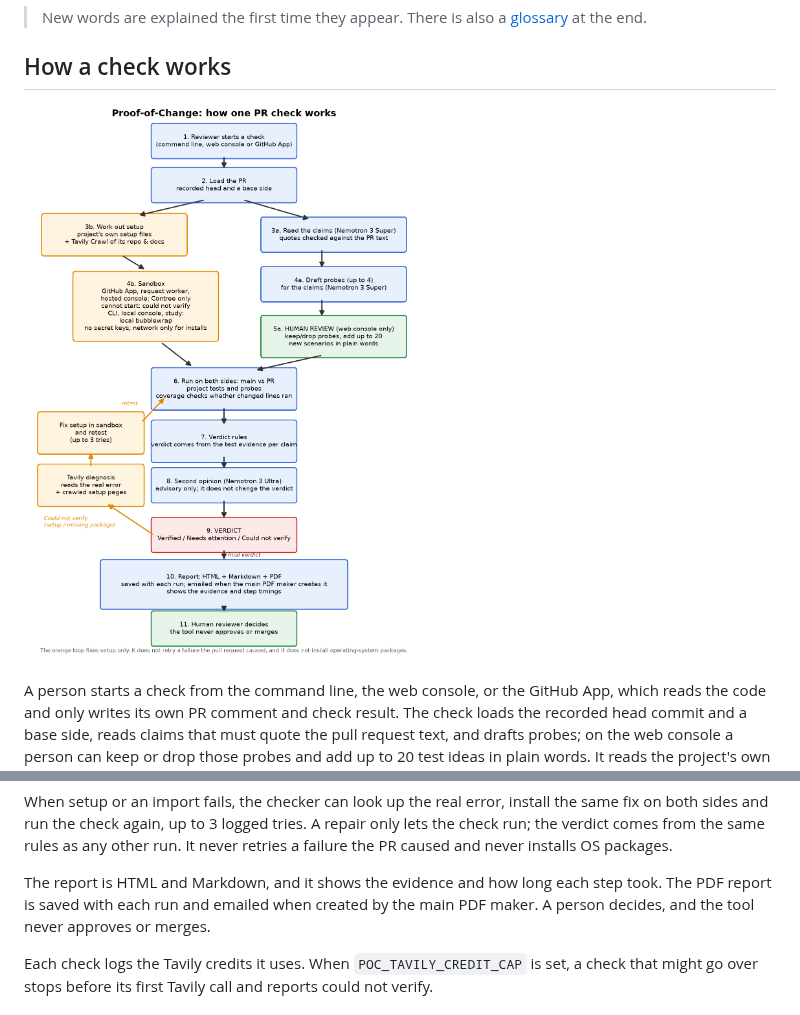
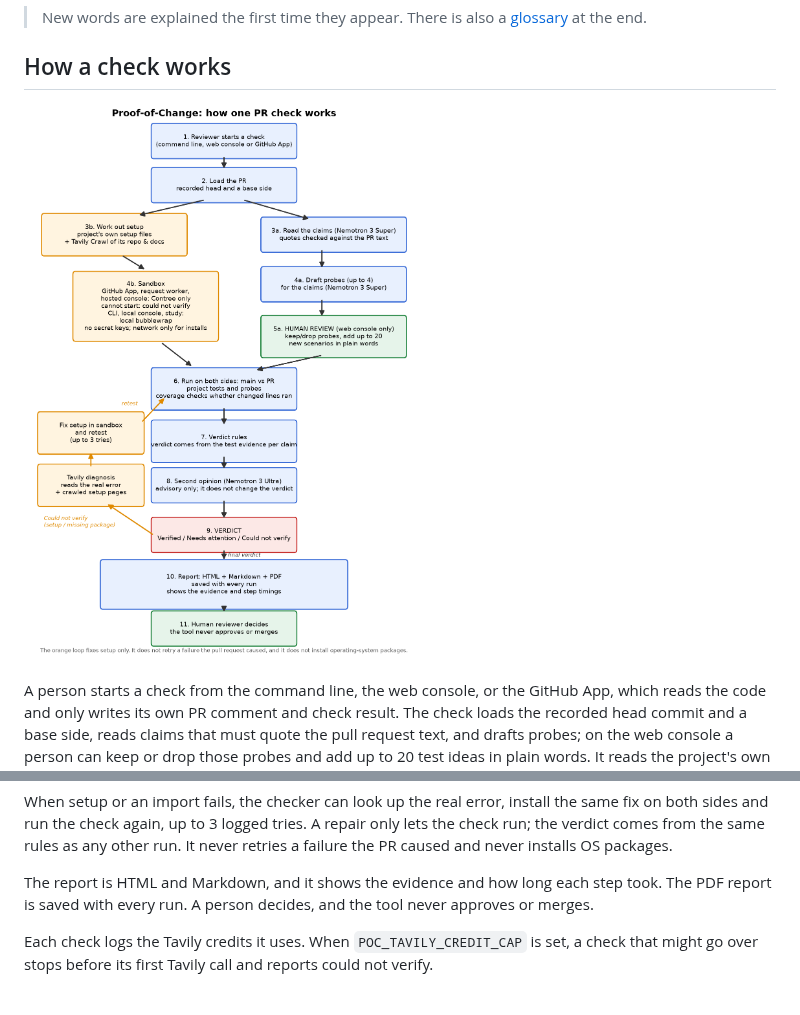
Before and after one commit to aritracodesbad123/Proof-of-change, a Markdown page: README.md, 2 parts joined by grey strips. Drawn GitHub-style; pictures changed too: docs/architecture.png.

Commit message:
docs: the PDF report is saved with every run
Drop the claim that a report is emailed when the PDF maker creates it.

Co-authored-by: Aritra Chakraborty <aritracodesbad123@users.noreply.github.com>

```diff
--- a/README.md
+++ b/README.md
@@ -34,8 +34,7 @@ the check again, up to 3 logged tries. A repair only lets the check run; the ver
 any other run. It never retries a failure the PR caused and never installs OS packages.
 
 The report is HTML and Markdown, and it shows the evidence and how long each step took. The PDF report is saved
-with each run and emailed when created by the main PDF maker. A person decides, and the tool never approves or
-merges.
+with every run. A person decides, and the tool never approves or merges.
 
 Each check logs the Tavily credits it uses. When `POC_TAVILY_CREDIT_CAP` is set, a check that might go over stops
 before its first Tavily call and reports could not verify.
```
Also changed, not shown: docs/decisions/2026-10-27-bench-pinned-commits-and-pdf-timeout.md (+1 -1 lines), 1 other file.
